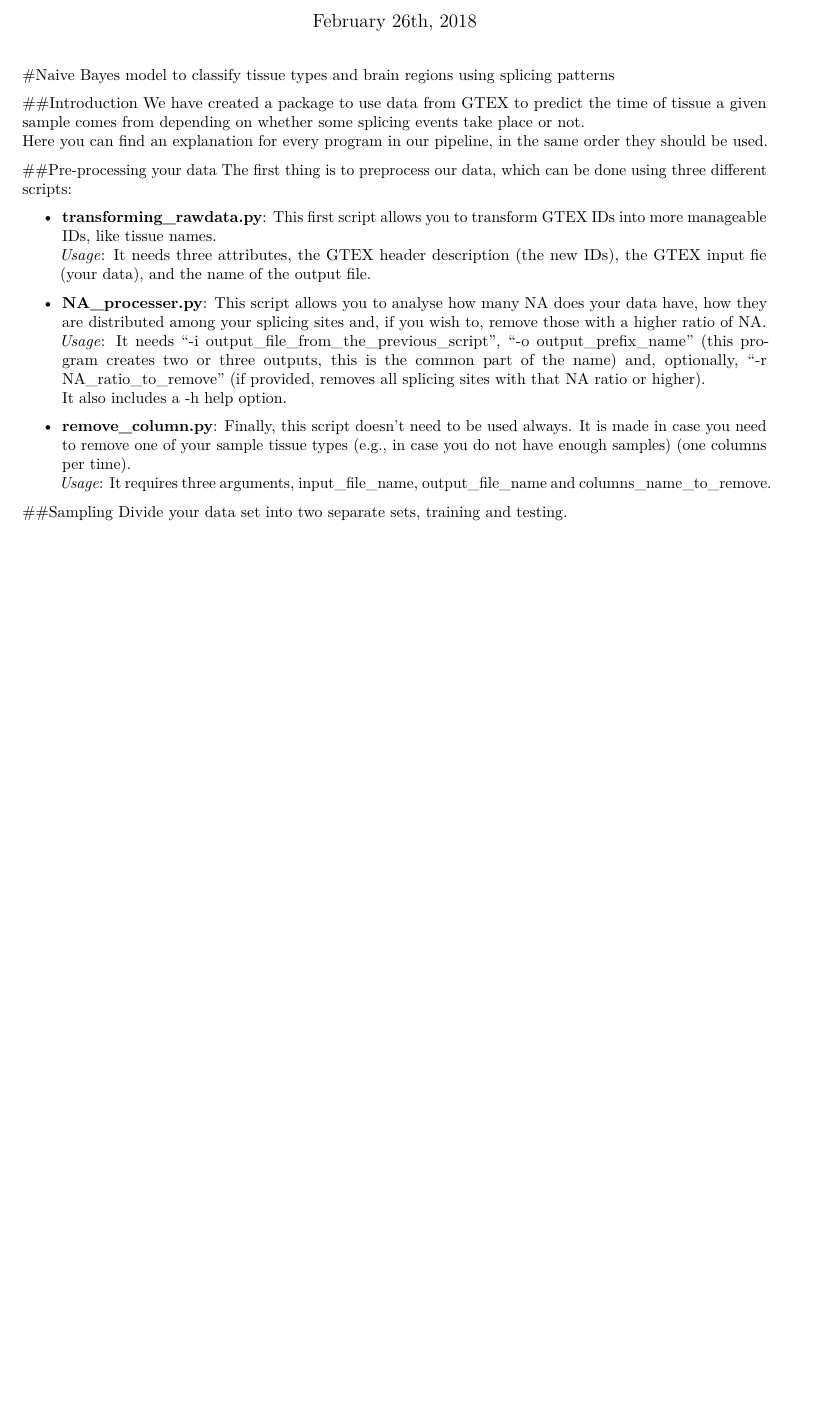
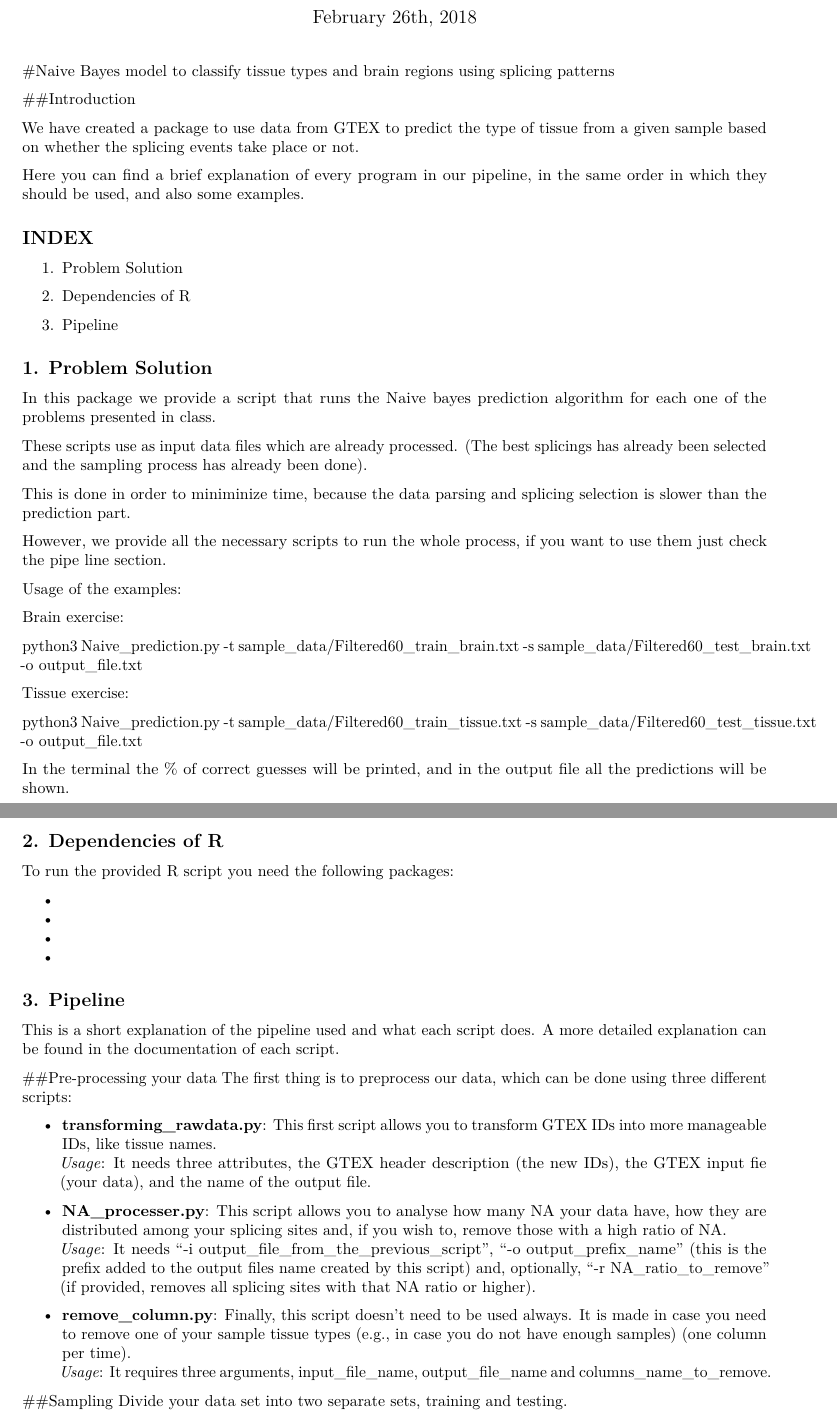
Before and after one commit to OriolGraCar/Naivebayes_AGB, an R Markdown document (Final_scripts/README.Rmd): part of page 1 of 2 before the commit and two parts of pages 1 and 2 of 3 after it, the two joined at a grey line, cut so that both start at the same text, the shorter picture padded with empty space. Rendered offline with R 4.5, knitr and Pandoc, then LaTeX, with nearby package versions.

Commit message:
Update README.Rmd

```diff
--- a/Final_scripts/README.Rmd
+++ b/Final_scripts/README.Rmd
@@ -7,8 +7,61 @@ output: pdf_document
 #Naive Bayes model to classify tissue types and brain regions using splicing patterns
 
 ##Introduction
-We have created a package to use data from GTEX to predict the time of tissue a given sample comes from depending on whether some splicing events take place or not.
-Here you can find an explanation for every program in our pipeline, in the same order they should be used.
+
+We have created a package to use data from GTEX to predict the type of tissue from a given sample based on whether the splicing events take place or not.
+
+Here you can find a brief explanation of every program in our pipeline, in the same order in which they should be used, and also some examples.
+
+## INDEX
+
+1. Problem Solution
+
+2. Dependencies of R
+
+3. Pipeline
+
+## 1. Problem Solution
+
+In this package we provide a script that runs the Naive bayes prediction algorithm for each one of the
+problems presented in class.
+
+These scripts use as input data files which are already processed. (The best splicings has already been
+selected and the sampling process has already been done).
+
+This is done in order to miniminize time, because the data parsing and splicing selection is slower than the prediction
+part.
+
+However, we provide all the necessary scripts to run the whole process, if you want to use them just check
+the pipe line section.
+
+Usage of the examples:
+
+Brain exercise:
+
+python3 Naive_prediction.py -t sample_data/Filtered60_train_brain.txt -s sample_data/Filtered60_test_brain.txt
+-o output_file.txt
+
+Tissue exercise:
+
+python3 Naive_prediction.py -t sample_data/Filtered60_train_tissue.txt -s sample_data/Filtered60_test_tissue.txt
+-o output_file.txt
+
+In the terminal the % of correct guesses will be printed, and in the output file all the predictions will be
+shown.
+
+## 2. Dependencies of R
+
+To run the provided R script you need the following packages:
+
+-
+-
+-
+-
+
+## 3. Pipeline
+
+This is a short explanation of the pipeline used and what each script does. A more detailed explanation
+can be found in the documentation of each script.
 
 ##Pre-processing your data
 The first thing is to preprocess our data, which can be done using three different scripts:
@@ -16,11 +69,11 @@ The first thing is to preprocess our data, which can be done using three differe
 - **transforming_rawdata.py**: This first script allows you to transform GTEX IDs into more manageable IDs, like tissue names.
 *Usage*: It needs three attributes, the GTEX header description (the new IDs), the GTEX input fie (your data), and the name of the output file.
 
-- **NA_processer.py**: This script allows you to analyse how many NA does your data have, how they are distributed among your splicing sites and, if you wish to, remove those with a higher ratio of NA.
-*Usage*: It needs "-i output_file_from_the_previous_script", "-o output_prefix_name" (this program creates two or three outputs, this is the common part of the name) and, optionally, "-r NA_ratio_to_remove" (if provided, removes all splicing sites with that NA ratio or higher).
-It also includes a -h help option.
+- **NA_processer.py**: This script allows you to analyse how many NA your data have, how they are distributed among your splicing sites and, if you wish to, remove those with a high ratio of NA.
+*Usage*: It needs "-i output_file_from_the_previous_script", "-o output_prefix_name" (this is the prefix added to the output files name created by this script) and, optionally, "-r NA_ratio_to_remove" (if provided, removes all splicing sites with that NA ratio or higher).
 
-- **remove_column.py**: Finally, this script doesn't need to be used always. It is made in case you need to remove one of your sample tissue types (e.g., in case you do not have enough samples) (one columns per time).
+
+- **remove_column.py**: Finally, this script doesn't need to be used always. It is made in case you need to remove one of your sample tissue types (e.g., in case you do not have enough samples) (one column per time).
 *Usage*: It requires three arguments, input_file_name, output_file_name and columns_name_to_remove.
 
 ##Sampling
```
Also changed, not shown: Final_scripts/README.Rmd (12 more changed lines).
